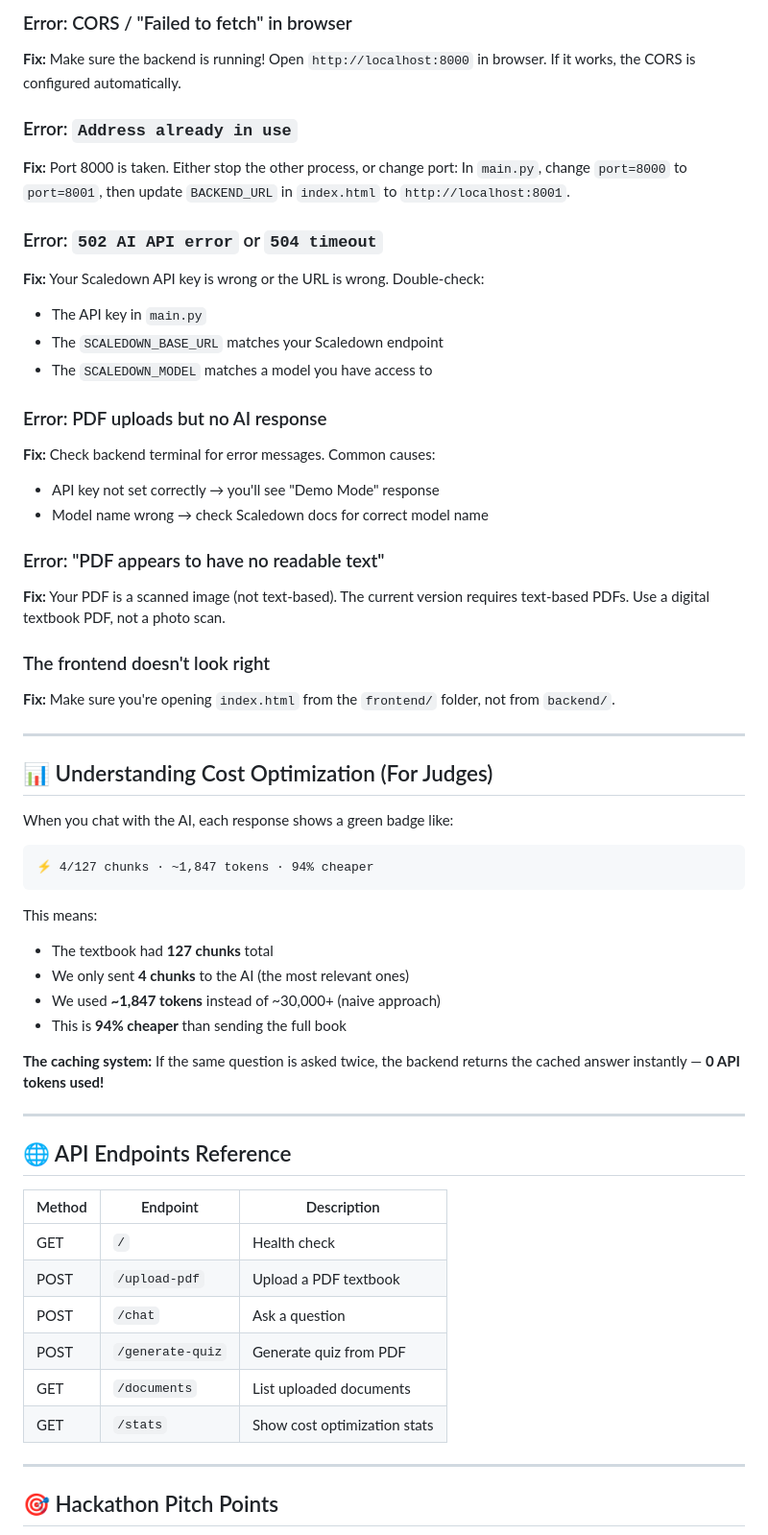
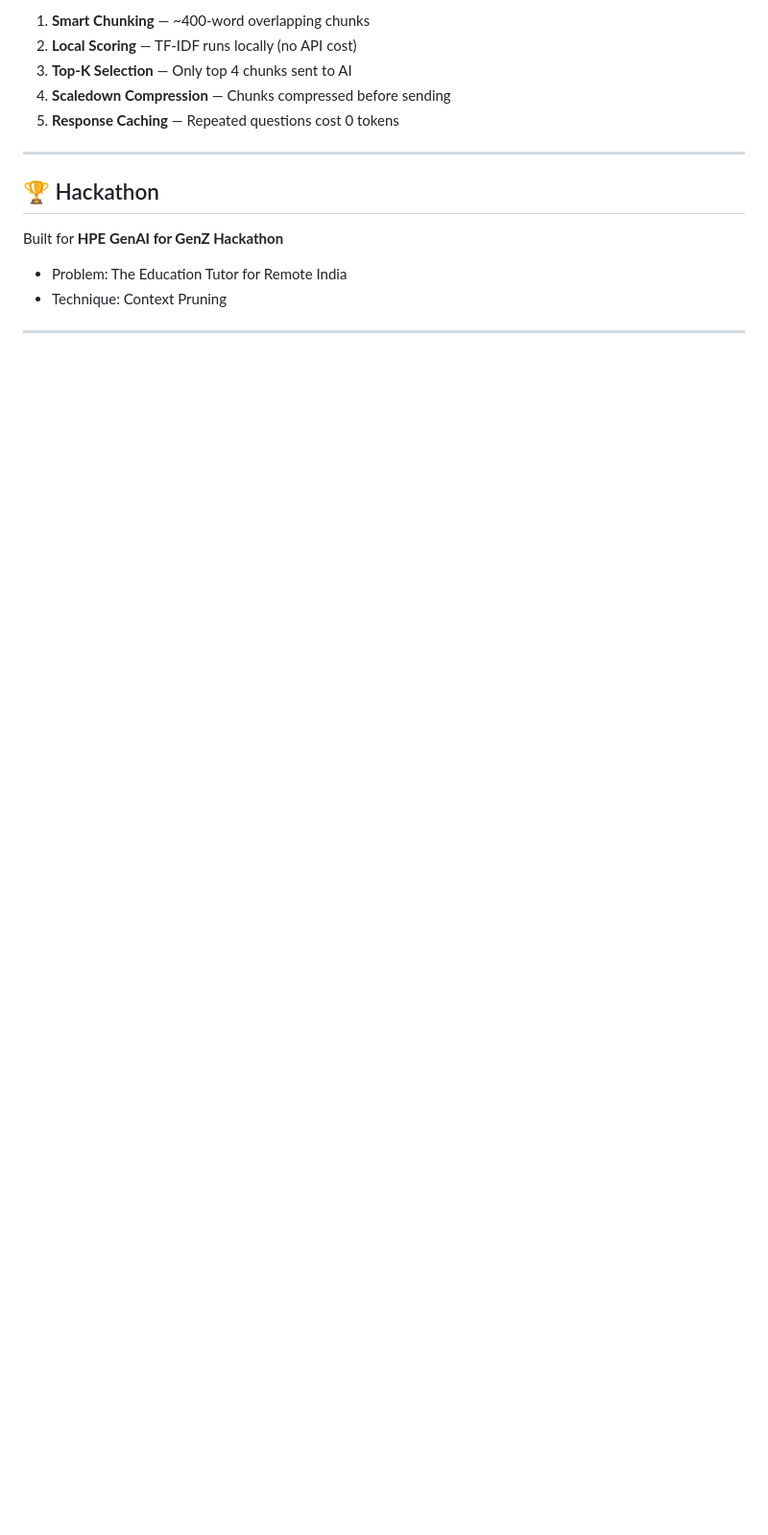
Before and after one commit to Pritam-18-11/udaan-tutor-ai, a Markdown page: README.md, the part around one of its changes. Shown at 96% size. GitHub-like rendering; blank space fills up the shorter version.

````diff
--- a/README.md
+++ b/README.md
@@ -195,58 +127,16 @@ pip install PyMuPDF
-### Error: CORS / "Failed to fetch" in browser
-**Fix:** Make sure the backend is running! Open `http://localhost:8000` in browser. If it works, the CORS is configured automatically.
-
-### Error: `Address already in use`
-**Fix:** Port 8000 is taken. Either stop the other process, or change port:
-In `main.py`, change `port=8000` to `port=8001`, then update `BACKEND_URL` in `index.html` to `http://localhost:8001`.
-
-### Error: `502 AI API error` or `504 timeout`
-**Fix:** Your Scaledown API key is wrong or the URL is wrong. Double-check:
-- The API key in `main.py`
-- The `SCALEDOWN_BASE_URL` matches your Scaledown endpoint
-- The `SCALEDOWN_MODEL` matches a model you have access to
-
-### Error: PDF uploads but no AI response
-**Fix:** Check backend terminal for error messages. Common causes:
-- API key not set correctly → you'll see "Demo Mode" response
-- Model name wrong → check Scaledown docs for correct model name
-
-### Error: "PDF appears to have no readable text"
-**Fix:** Your PDF is a scanned image (not text-based). The current version requires text-based PDFs. Use a digital textbook PDF, not a photo scan.
-
-### The frontend doesn't look right
-**Fix:** Make sure you're opening `index.html` from the `frontend/` folder, not from `backend/`.
+1. **Smart Chunking** — ~400-word overlapping chunks
+2. **Local Scoring** — TF-IDF runs locally (no API cost)
+3. **Top-K Selection** — Only top 4 chunks sent to AI
+4. **Scaledown Compression** — Chunks compressed before sending
+5. **Response Caching** — Repeated questions cost 0 tokens
 
 ---
 
-## 📊 Understanding Cost Optimization (For Judges)
+## 🏆 Hackathon
 
-When you chat with the AI, each response shows a green badge like:
-```
-⚡ 4/127 chunks · ~1,847 tokens · 94% cheaper
-```
-
-This means:
-- The textbook had **127 chunks** total
-- We only sent **4 chunks** to the AI (the most relevant ones)
-- We used **~1,847 tokens** instead of ~30,000+ (naive approach)
-- This is **94% cheaper** than sending the full book
-
-**The caching system:** If the same question is asked twice, the backend returns the cached answer instantly — **0 API tokens used!**
+Built for **HPE GenAI for GenZ Hackathon**
+- Problem: The Education Tutor for Remote India
+- Technique: Context Pruning
 
 ---
 
-## 🌐 API Endpoints Reference
-
-| Method | Endpoint | Description |
-|--------|----------|-------------|
-| GET | `/` | Health check |
-| POST | `/upload-pdf` | Upload a PDF textbook |
-| POST | `/chat` | Ask a question |
-| POST | `/generate-quiz` | Generate quiz from PDF |
-| GET | `/documents` | List uploaded documents |
-| GET | `/stats` | Show cost optimization stats |
-
----
-
-## 🎯 Hackathon Pitch Points
-
````
Also changed, not shown: other parts of README.md (+84 -171 lines).
